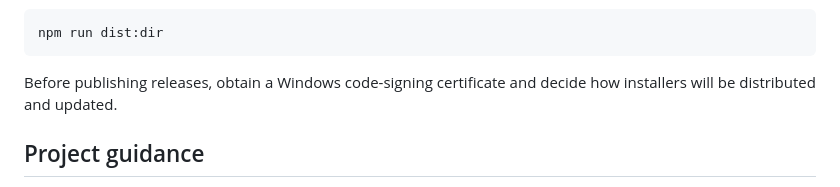
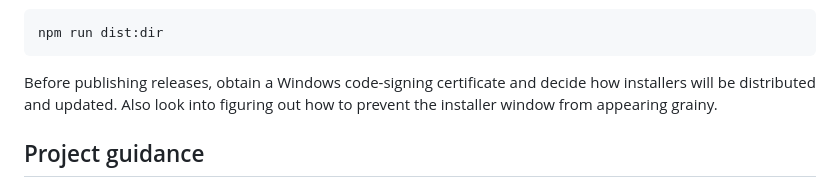
Before and after one commit to ethanluginbuhl/CollegeGradez, a Markdown page: README.md, the part around the change. GitHub-like rendering.

Commit message:
Update README.md
Add a note to README.md about preventing grainy installer windows

````diff
--- a/README.md
+++ b/README.md
@@ -137,7 +137,7 @@ npm run dist:dir
 ```
 
 Before publishing releases, obtain a Windows code-signing certificate and
-decide how installers will be distributed and updated.
+decide how installers will be distributed and updated. Also look into figuring out how to prevent the installer window from appearing grainy.
 
 ## Project guidance
 
````
